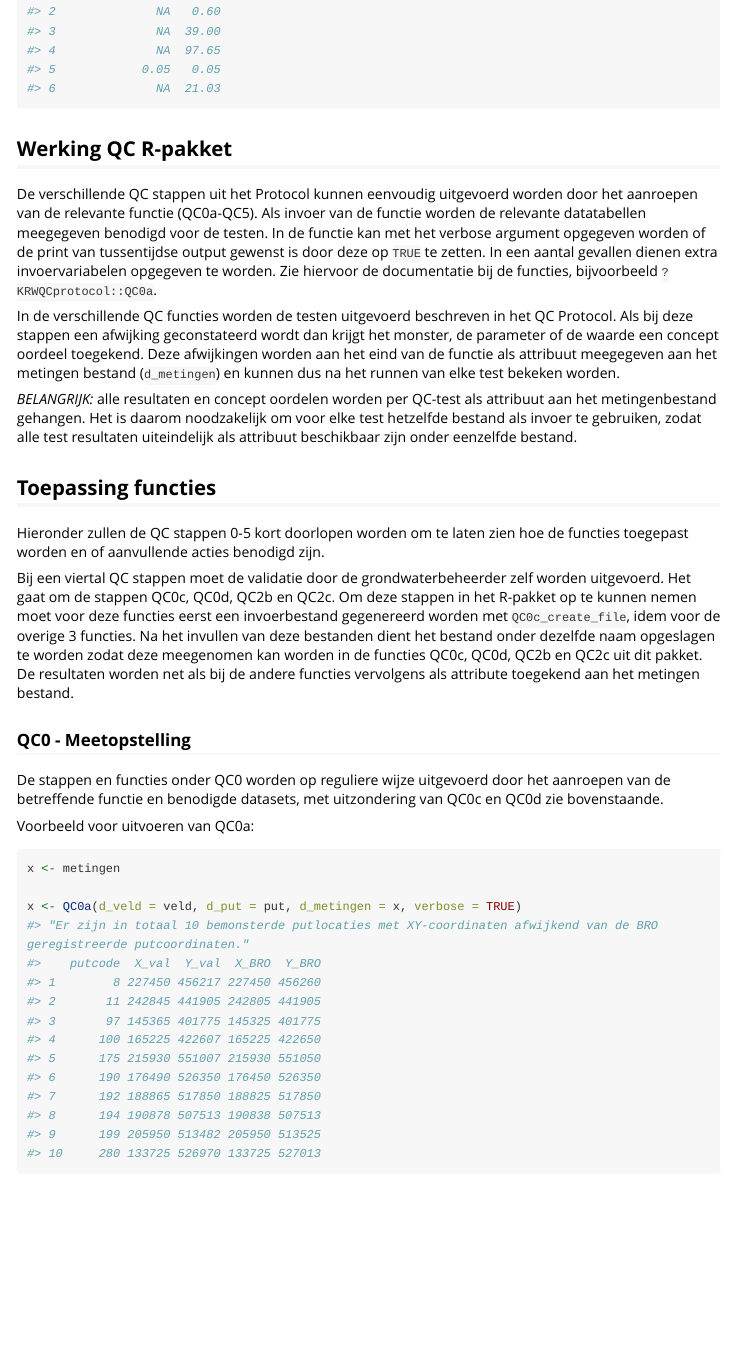
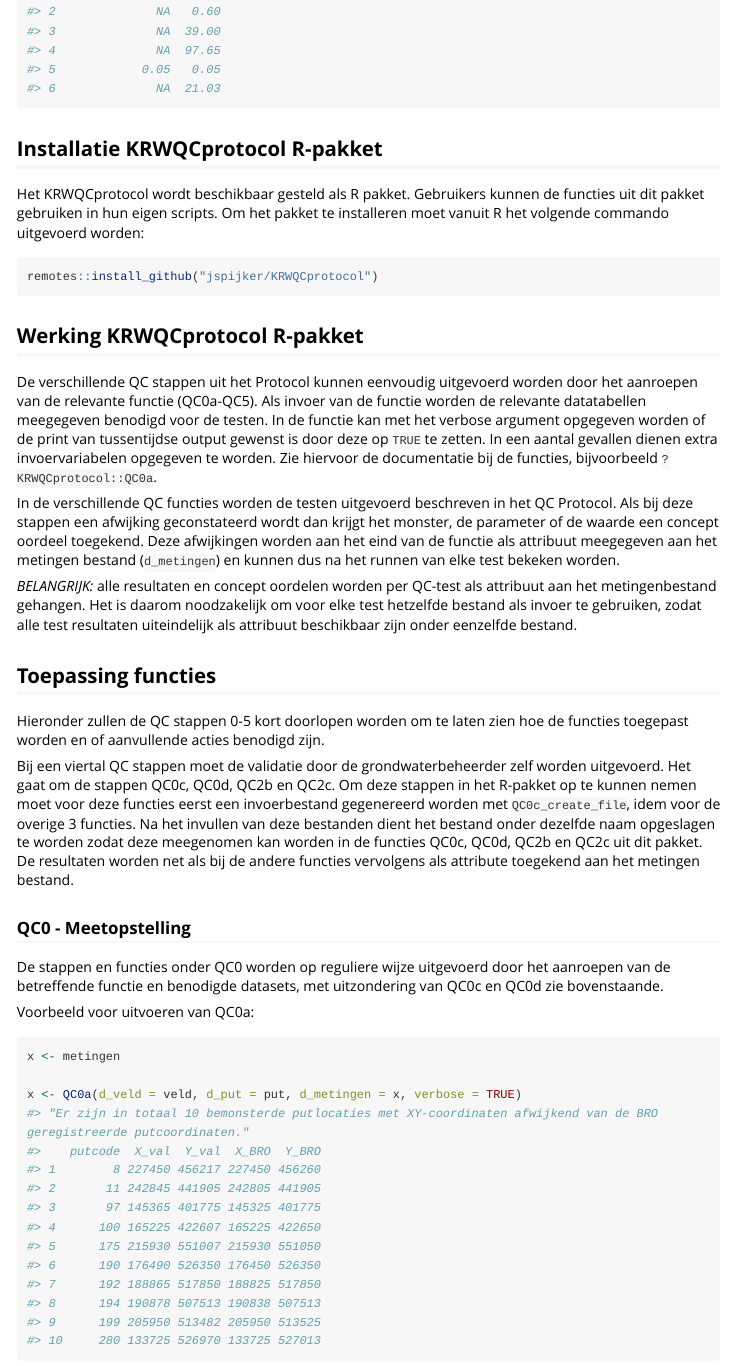
Before and after one commit to rivm-syso/KRWQCprotocol, an R Markdown document (vignettes/krwqcprotocol.Rmd): the page in a window 1100 px wide, from 6780 px down. Rendered offline with R 4.5, knitr and Pandoc, with nearby package versions; long lines of code are wrapped; common packages that the code uses without loading them are loaded.

Commit message:
Toevoeging over  installatie pakket
Zie #3

````diff
--- a/vignettes/krwqcprotocol.Rmd
+++ b/vignettes/krwqcprotocol.Rmd
@@ -176,7 +176,18 @@ str(metingen)
 head(metingen)
 ```
 
-## Werking QC R-pakket
+## Installatie KRWQCprotocol R-pakket
+
+Het KRWQCprotocol wordt beschikbaar gesteld als R pakket. Gebruikers
+kunnen de functies uit dit pakket gebruiken in hun eigen scripts. Om
+het pakket te installeren moet vanuit R het volgende commando
+uitgevoerd worden:
+
+```{r eval=FALSE}
+remotes::install_github("jspijker/KRWQCprotocol")
+```
+
+## Werking KRWQCprotocol R-pakket
 De verschillende QC stappen uit het Protocol kunnen eenvoudig uitgevoerd worden
 door het aanroepen van de relevante functie (QC0a-QC5). Als invoer van de functie
 worden de relevante datatabellen meegegeven benodigd voor de testen. In de functie
````
